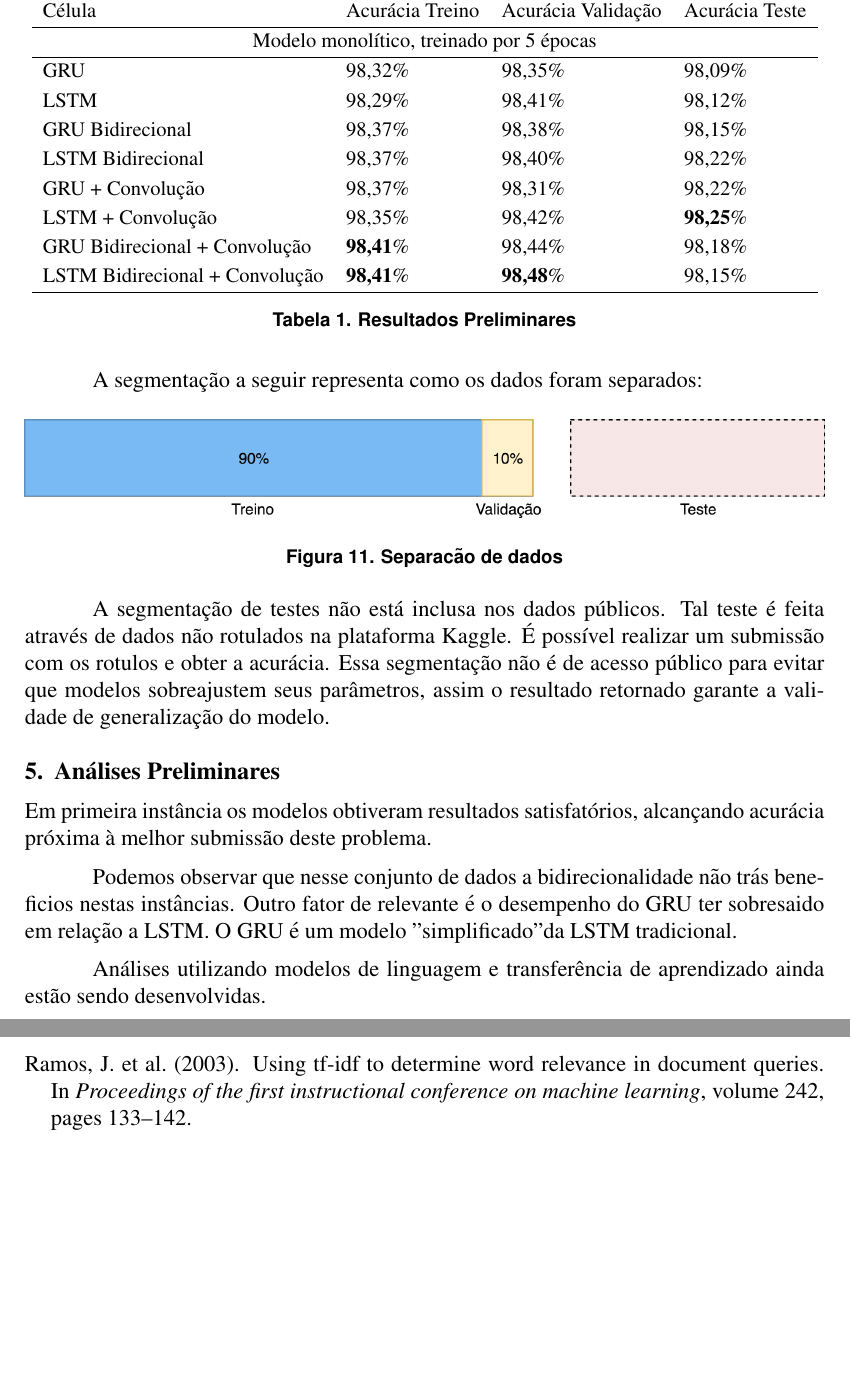
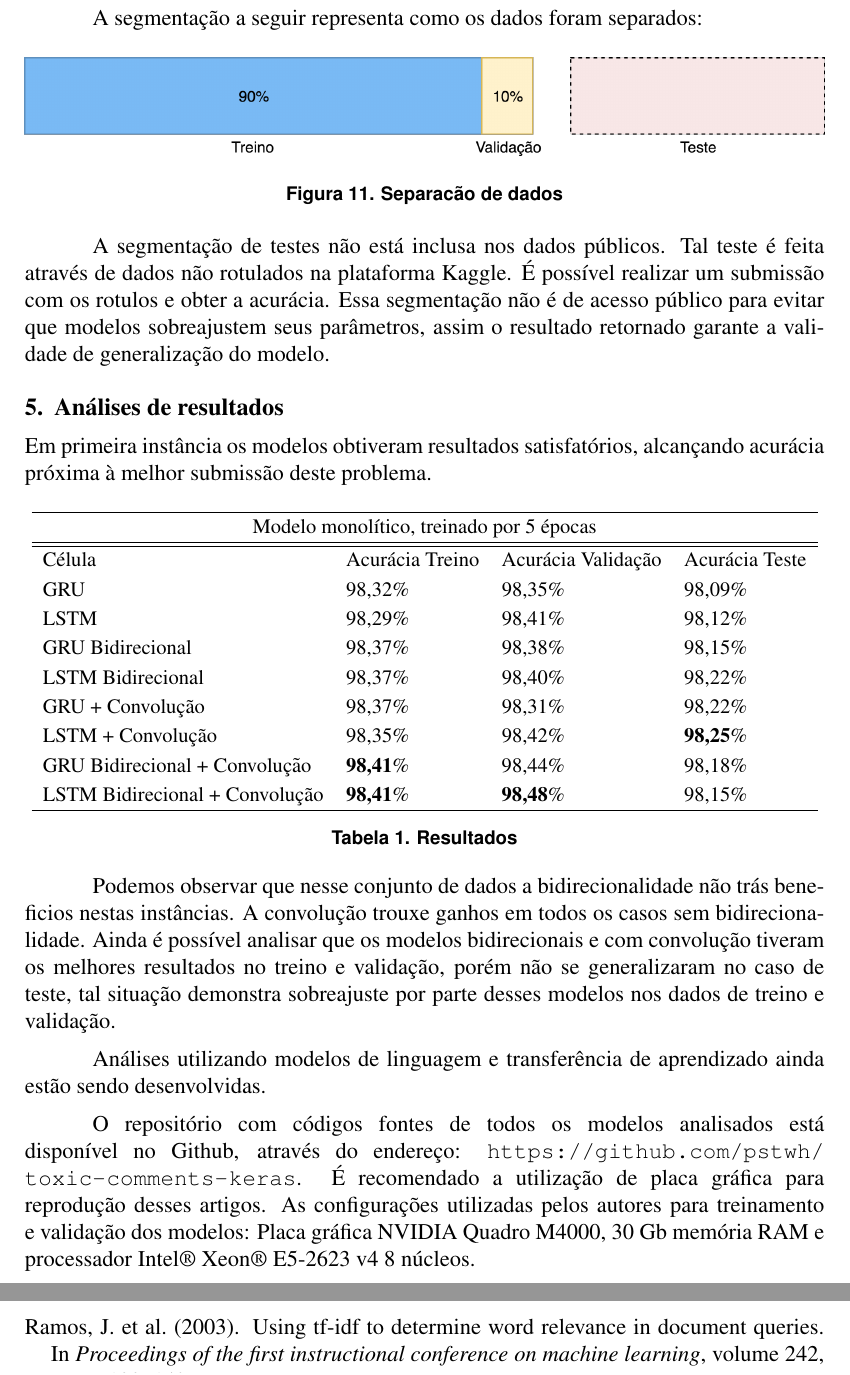
Before and after one commit to pstwh/tcc, a LaTeX thesis (tcc.tex): two parts of pages 14 and 15 of 16, joined at a grey line, cut so that both start at the same text, the shorter picture padded with empty space. Compiled offline with pdfLaTeX.

Commit message:
results and link

```diff
--- a/tcc.tex
+++ b/tcc.tex
@@ -404,20 +404,20 @@ A segmentação a seguir representa como os dados foram separados:
 
 A segmentação de testes não está inclusa nos dados públicos. Tal teste é feita através de dados não rotulados na plataforma Kaggle. É possível realizar um submissão com os rotulos e obter a acurácia. Essa segmentação não é de acesso público para evitar que modelos sobreajustem seus parâmetros, assim o resultado retornado garante a validade de generalização do modelo.
 
-\section{Análises Preliminares}
+\section{Análises de resultados}
 
 Em primeira instância os modelos obtiveram resultados satisfatórios, alcançando acurácia próxima à melhor submissão deste problema.
 
-\begin{table}[t]
+\begin{table}[!htb]
   \small
   \centering
   \renewcommand{\arraystretch}{1.15}
   \begin{tabular}{llll}
+      \hline
+      \multicolumn{4}{c}{Modelo monolítico, treinado por 5 épocas} \\
+      \hline
     \hline
      Célula & Acurácia Treino & Acurácia Validação & Acurácia Teste \\
-    \hline
-    \multicolumn{4}{c}{Modelo monolítico, treinado por 5 épocas} \\
-    \hline
     GRU & 98,32\% & 98,35\% & 98,09\% \\
     LSTM & 98,29\% & 98,41\% & 98,12\% \\
     GRU Bidirecional & 98,37\% & 98,38\% & 98,15\% \\
@@ -428,14 +428,16 @@ Em primeira instância os modelos obtiveram resultados satisfatórios, alcançan
     LSTM Bidirecional + Convolução & \textbf{98,41}\% & \textbf{98,48}\% & 98,15\% \\
     \hline
   \end{tabular}
-  \caption{Resultados Preliminares}
+  \caption{Resultados}
   \label{tab:ptb}
 \end{table}
 
 
-Podemos observar que nesse conjunto de dados a bidirecionalidade não trás beneficios nestas instâncias. Outro fator de relevante é o desempenho do GRU ter sobresaido em relação a LSTM. O GRU é um modelo "simplificado" da LSTM tradicional.
+Podemos observar que nesse conjunto de dados a bidirecionalidade não trás beneficios nestas instâncias. A convolução trouxe ganhos em todos os casos sem bidirecionalidade. Ainda é possível analisar que os modelos bidirecionais e com convolução tiveram os melhores resultados no treino e validação, porém não se generalizaram no caso de teste, tal situação demonstra sobreajuste por parte desses modelos nos dados de treino e validação.
 
 Análises utilizando modelos de linguagem e transferência de aprendizado ainda estão sendo desenvolvidas.
+
+O repositório com códigos fontes de todos os modelos analisados está disponível no Github, através do endereço: \url{https://github.com/pstwh/toxic-comments-keras}. É recomendado a utilização de placa gráfica para reprodução desses artigos. As configurações utilizadas pelos autores para treinamento e validação dos modelos: Placa gráfica NVIDIA Quadro M4000, 30 Gb memória RAM e processador Intel® Xeon® E5-2623 v4 8 núcleos.
 
 \section{Considerações Finais e Trabalhos Futuros}
 
```
